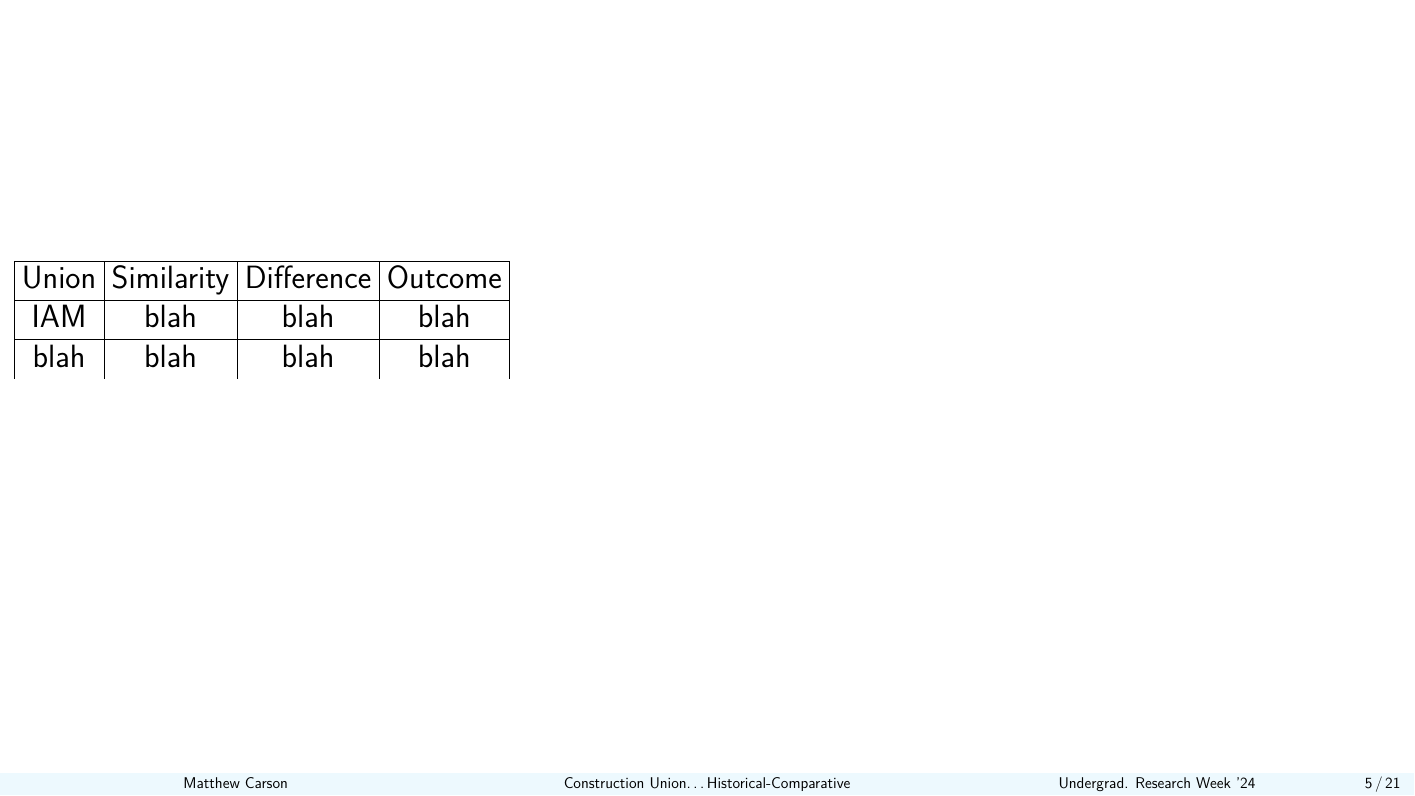
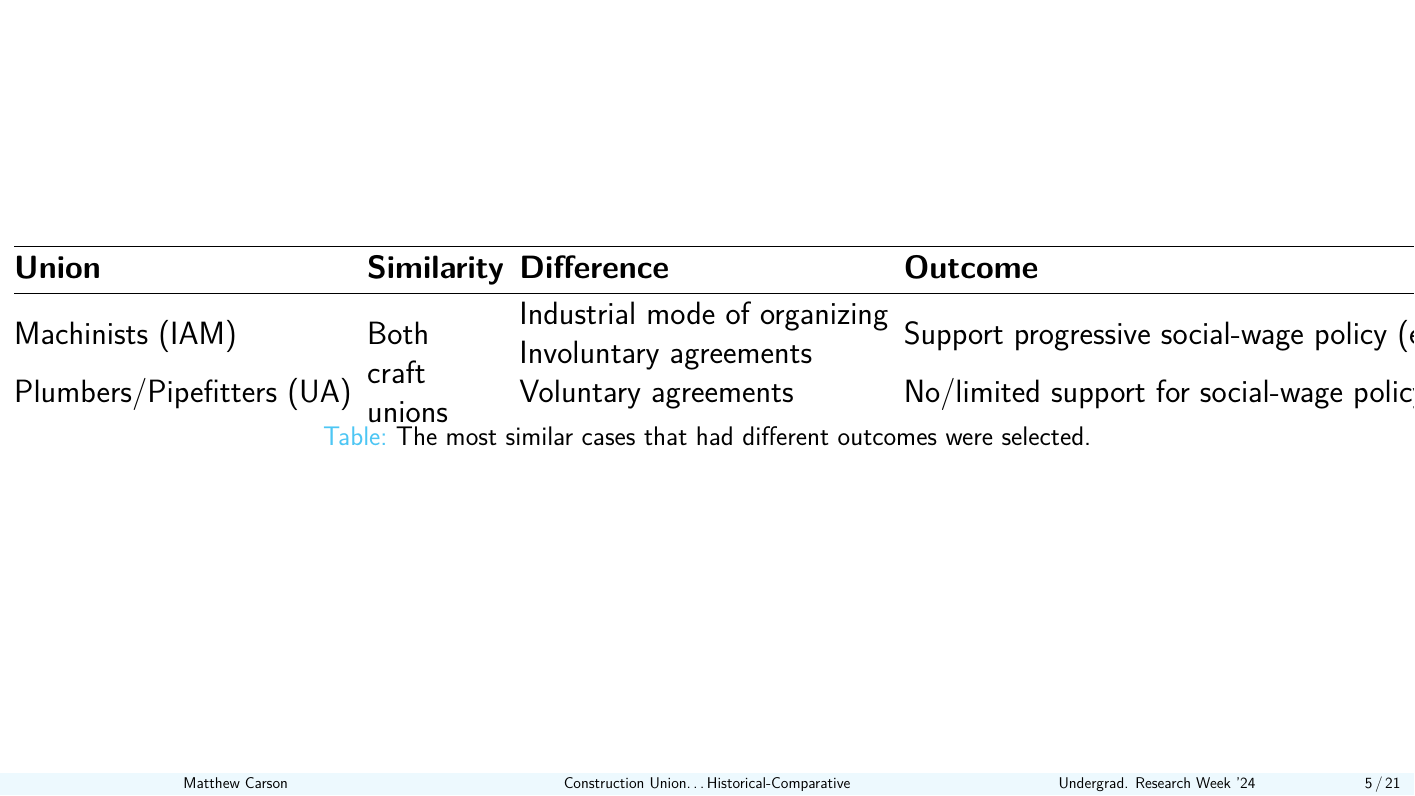
Before and after one commit to matthewacarson/soc_thesis_latex, a LaTeX poster (urweek_sociology/presentation_slides.tex): page 5 of 21. Compiled offline with pdfLaTeX.

Commit message:
Auto commit

```diff
--- a/urweek_sociology/presentation_slides.tex
+++ b/urweek_sociology/presentation_slides.tex
@@ -5,6 +5,7 @@
 \usepackage{lmodern} % Load Latin Modern fonts
 \usepackage{subcaption}
 \usepackage{multirow}
+ \usepackage{booktabs}
 \usetheme{Madrid}
 
 % Color settings
@@ -159,25 +160,17 @@ Most labor unions compel employers to negotiate, but the Building Trades engage
 
 
 \begin{frame}
-	\begin{tabular}{|c|c|c|c|}
-	    \hline
-	    Union & Similarity & Difference & Outcome \\
-	    \hline
-	    IAM & blah & blah & blah \\
-    	\hline
-    	blah & blah & blah & blah \\
-	\end{tabular}
-
-%	\begin{tabular}{|c|c|c|c|}
-%    \hline
-%    \multirow{2}{*}{Merged Cells} & Cell 2 & Cell 3 \\
-%    \cline{2-3}
-%    & Cell 5 & Cell 6 \\
-%    \hline
-%    Cell 7 & Cell 8 & Cell 9 \\
-%    \hline
-%\end{tabular}
-
+\begin{table}[]
+\centering
+\begin{tabular}{@{}llll@{}}
+\toprule
+\textbf{Union}            & \textbf{Similarity}                                                            & \textbf{Difference}                                                                            & \textbf{Outcome}                                                        \\ \midrule
+Machinists (IAM)          & \multirow{2}{*}{\begin{tabular}[c]{@{}l@{}}Both\\ craft\\ unions\end{tabular}} & \begin{tabular}[c]{@{}l@{}}Industrial mode of organizing\\ Involuntary agreements\end{tabular} & Support progressive social-wage policy (e.g., single-payer healthcare). \\
+Plumbers/Pipefitters (UA) &                                                                                & Voluntary agreements                                                                           & No/limited support for social-wage policy.
+\end{tabular}
+\caption{The most similar cases that had different outcomes were selected.}
+\label{tab:my-table}
+\end{table}
 \end{frame}
 
 \section*{Union Organizing Paths}
```
Also changed, not shown: urweek_sociology/presentation_slides.pdf.
